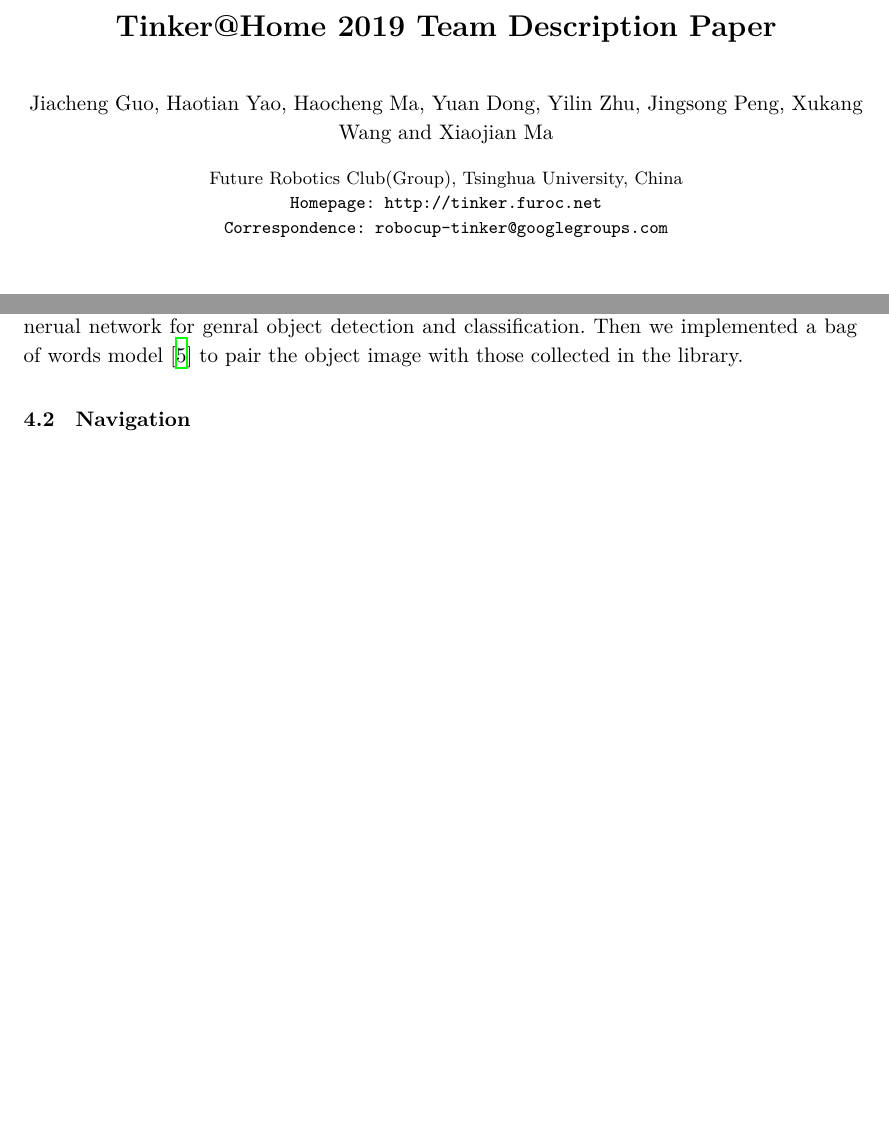
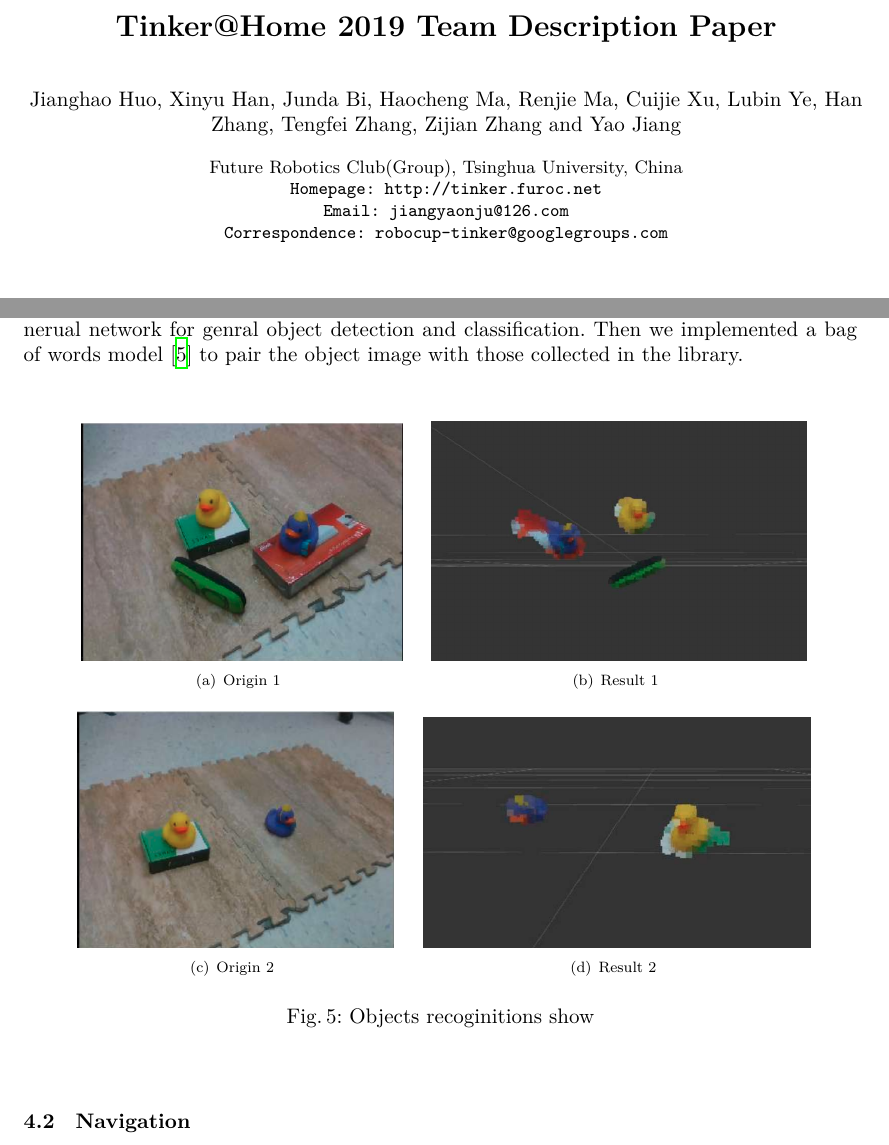
Before and after one commit to tinkerfuroc/tinker2016_tdp, a LaTeX thesis (main.tex, which reads vision.tex): two parts of pages 1 and 6 of 8, joined at a grey line, cut so that both start at the same text, the shorter picture padded with empty space. Compiled offline with XeLaTeX.

Commit message:
zzj update 2019 paper

```diff
--- a/main.tex
+++ b/main.tex
@@ -47,8 +47,11 @@
 
 \usepackage{ctex}
 \usepackage{setspace}
+ \usepackage{graphicx}
+ \usepackage{subfigure}
 
-\renewcommand{\baselinestretch}{1.15}
+\renewcommand{\baselinestretch}{1}
+
 
 % *** MORE GRAHPICS ***
 \usepackage[usenames,dvipsnames]{color}
@@ -94,11 +97,12 @@
 \begin{document}
 
 \title{Tinker@Home 2019 Team Description Paper}
-\author{Jiacheng Guo, Haotian Yao, Haocheng Ma, Yuan Dong, Yilin Zhu, Jingsong Peng, Xukang Wang and Xiaojian Ma}
+\author{Jianghao Huo, Xinyu Han, Junda Bi, Haocheng Ma, Renjie Ma, Cuijie Xu, Lubin Ye, Han Zhang, Tengfei Zhang, Zijian Zhang and Yao Jiang}
 \institute{Future Robotics Club(Group), Tsinghua University,  China\\
 \texttt{Homepage: http://tinker.furoc.net} \\
+\texttt{Email: jiangyaonju@126.com} \\
 \texttt{Correspondence: robocup-tinker@googlegroups.com}}
-\authorrunning{J Guo et al.}
+\authorrunning{J Huo et al.}
 \maketitle
 
 \begin{abstract}
--- a/vision.tex
+++ b/vision.tex
@@ -32,3 +32,19 @@ more than 35Hz for 640*480 point clouds, which to the best of
 our knowledge is much faster than state-of-the-art algorithms.
 
 For object classification, another image processing pipeline is implemented. We used fast YOLO \cite{1612.08242} for general object type detection. fast YOLO is a light-weight while precise nerual network for genral object detection and classification. Then we implemented a bag of words model \cite{csurka2004visual} to pair the object image with those collected in the library.
+\begin{figure}
+	\centering
+	\subfigure[Origin 1]{\label{fig:subfig:a}
+		\includegraphics[width=0.385\linewidth]{images/1.png}}
+	\hspace{0.01\linewidth}
+	\subfigure[Result 1]{\label{fig:subfig:b}
+		\includegraphics[width=0.45\linewidth]{images/1.jpg}}
+	\vfill
+	\subfigure[Origin 2]{\label{fig:subfig:a}
+		\includegraphics[width=0.38\linewidth]{images/2.png}}
+	\hspace{0.01\linewidth}
+	\subfigure[Result 2]{\label{fig:subfig:b}
+		\includegraphics[width=0.465\linewidth]{images/2.jpg}}
+	\caption{Objects recoginitions show}
+	\label{fig:subfig}
+\end{figure}
```
Also changed, not shown: README.md, images/1.jpg (added), images/1.png (added), images/2.jpg (added), images/2.png (added), main.tex (2 more changed lines), 1 other file.
